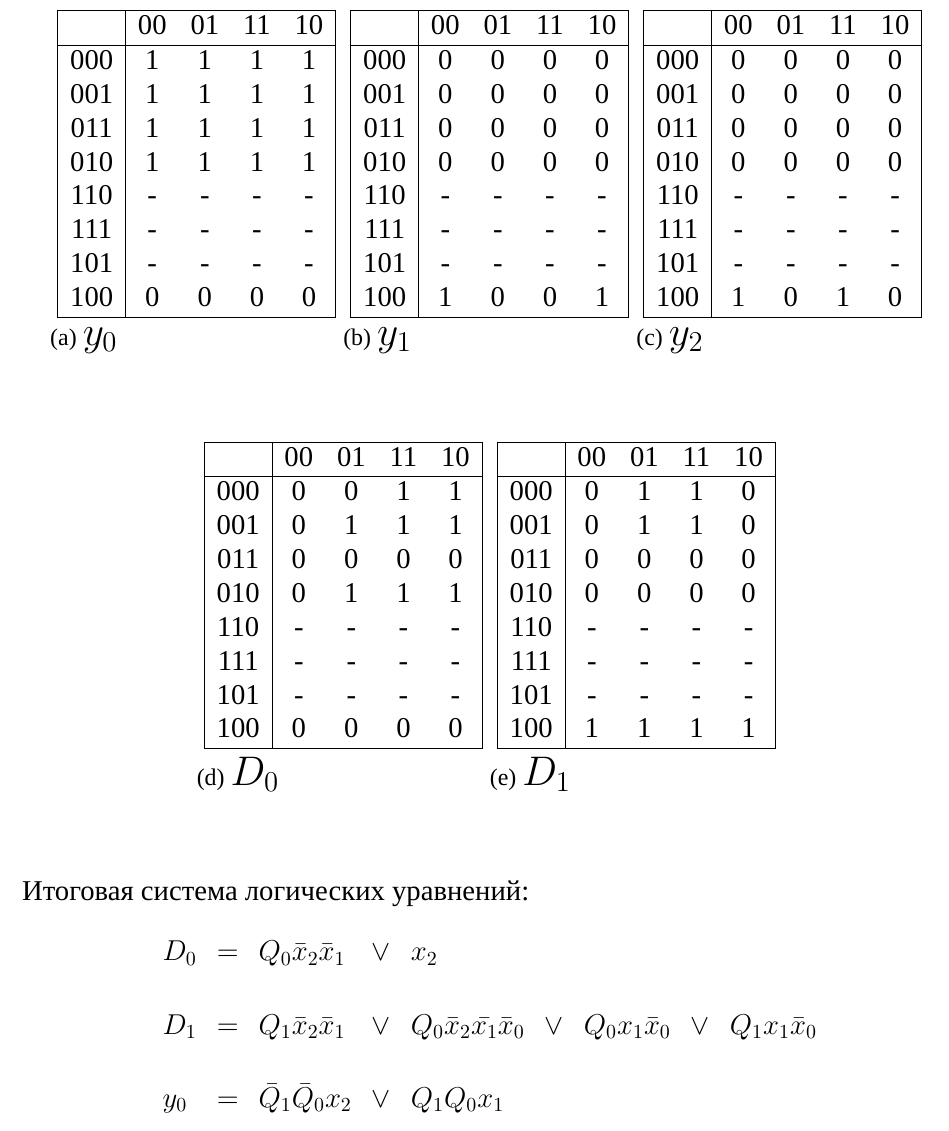
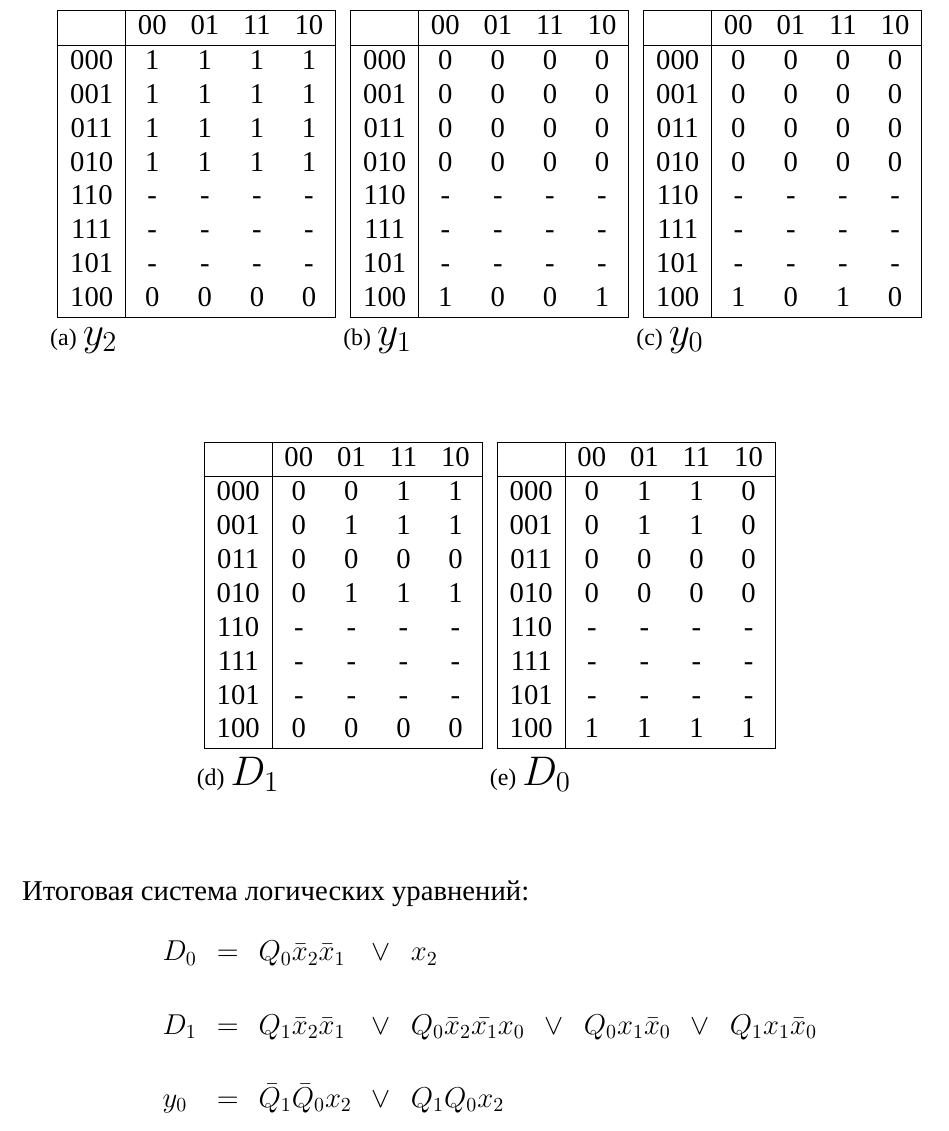
Before and after one commit to stnrepin/ta-term-project, a LaTeX document (methods/main.tex, which reads methods/inc/02-structural-synthesis.tex): part of page 7 of 8, cut so that both start at the same text. Compiled offline with XeLaTeX; a missing font is replaced by an installed copy or a similar font.

Commit message:
methods: Fixes in Carno cards and logic 1functions

```diff
--- a/methods/inc/02-structural-synthesis.tex
+++ b/methods/inc/02-structural-synthesis.tex
@@ -186,7 +186,7 @@ $q_i$ и $q_j$:
 
 \begin{table}[H]
     \centering
-    \subfloat[\Large{$y_0$}]{
+    \subfloat[\Large{$y_2$}]{
     \begin{tabular}{|c|cccc|}
         \hline
         & 00 & 01 & 11 & 10 \\
@@ -237,7 +237,7 @@ $q_i$ и $q_j$:
 \end{table}
 \begin{table}[H]
     \centering
-    \subfloat[\Large{$D_0$}]{
+    \subfloat[\Large{$D_1$}]{
     \begin{tabular}{|c|cccc|}
         \hline
         & 00 & 01 & 11 & 10 \\
@@ -274,10 +274,10 @@ $q_i$ и $q_j$:
 \[
     \begin{array}{l c l c l c l c l}
         D_0 &=& Q_0\Bar{x}_2\Bar{x}_1 &\lor& x_2 &&&& \\[3ex]
-        D_1 &=& Q_1\Bar{x}_2\Bar{x}_1 &\lor& Q_0\Bar{x}_2\Bar{x_1}\Bar{x}_0 &\lor&
+        D_1 &=& Q_1\Bar{x}_2\Bar{x}_1 &\lor& Q_0\Bar{x}_2\Bar{x_1}x_0 &\lor&
                 Q_0x_1\Bar{x}_0 &\lor& Q_1x_1\Bar{x}_0 \\[3ex]
             %&=& \Bar{x}_2\Bar{x}_1(Q_1 \lor Q_0x_0) \lor x_1\Bar{x}_0(Q_0 \lor Q_1) &&&&&& \\[5ex]
-        y_0 &=& \Bar{Q}_1\Bar{Q}_0x_2 &\lor& Q_1Q_0x_1 &&&&\\[3ex]
+        y_0 &=& \Bar{Q}_1\Bar{Q}_0x_2 &\lor& Q_1Q_0x_2 &&&&\\[3ex]
         y_1 &=& \Bar{Q}_0x_2 &&&&&& \\[3ex]
         y_2 &=& \Bar{x}_2    &&&&&&
     \end{array}
```
Also changed, not shown: methods/out/methods.pdf, methods/inc/02-structural-synthesis.tex (4 more changed lines).
